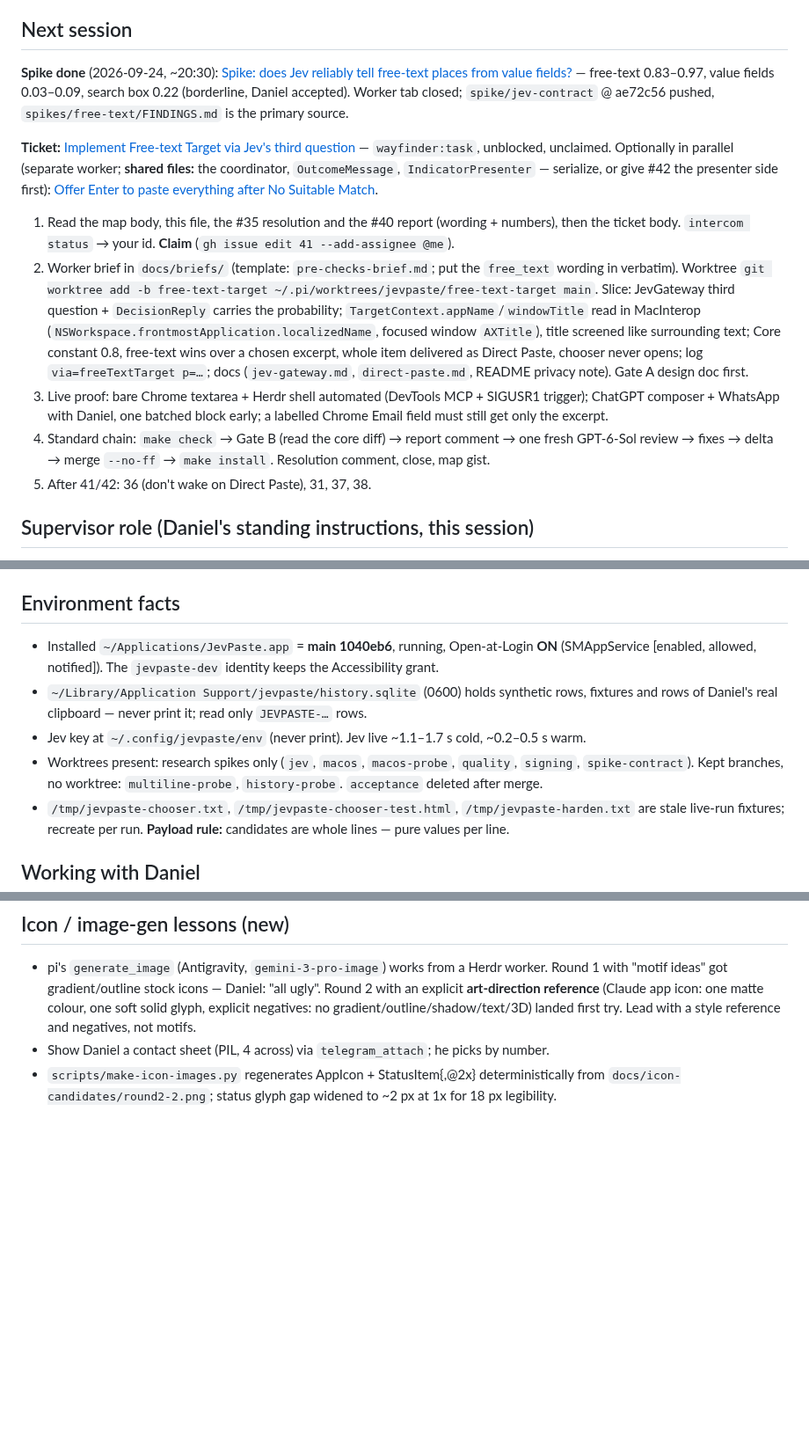
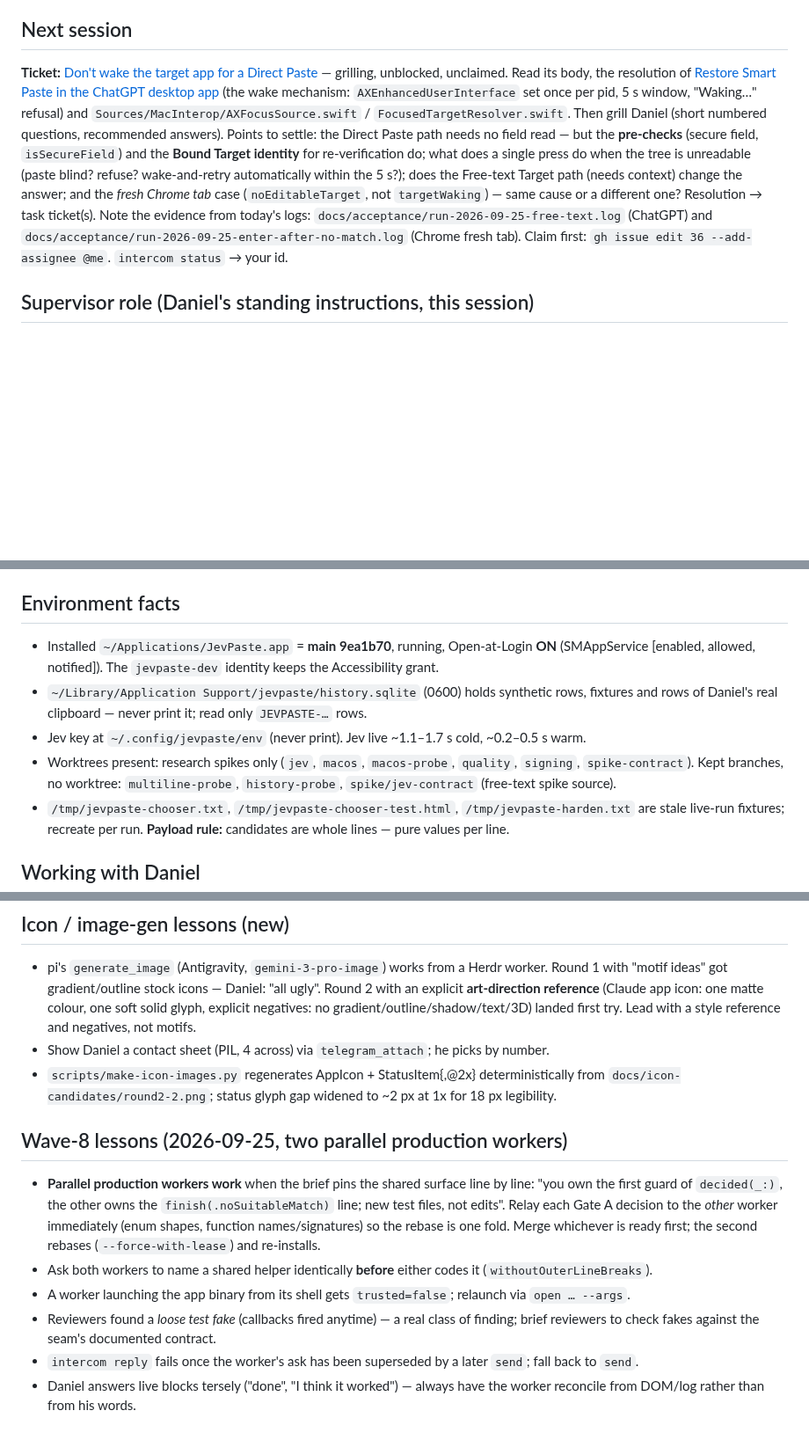
Before and after one commit to DanielMulec/jevpaste, a Markdown page: docs/HANDOFF.md, 3 parts joined by grey strips. Shown at 88% size. Drawn GitHub-style; blank space fills up the shorter version.

```diff
--- a/docs/HANDOFF.md
+++ b/docs/HANDOFF.md
@@ -55,26 +40,17 @@ Daniel (2026-09-24): "declared done AND we continue" — v1.x tickets proceed on
 ## Next session
-**Spike done** (2026-09-24, ~20:30): [Spike: does Jev reliably tell free-text places from value fields?](https://github.com/DanielMulec/jevpaste/issues/40#issuecomment-5821700475)
-— free-text 0.83–0.97, value fields 0.03–0.09, search box 0.22 (borderline, Daniel accepted). Worker tab closed;
-`spike/jev-contract` @ ae72c56 pushed, `spikes/free-text/FINDINGS.md` is the primary source.
-
-**Ticket:** [Implement Free-text Target via Jev's third question](https://github.com/DanielMulec/jevpaste/issues/41)
-— `wayfinder:task`, unblocked, unclaimed. Optionally in parallel (separate worker; **shared files:** the coordinator,
-`OutcomeMessage`, `IndicatorPresenter` — serialize, or give #42 the presenter side first):
-[Offer Enter to paste everything after No Suitable Match](https://github.com/DanielMulec/jevpaste/issues/42).
-
-1. Read the map body, this file, the #35 resolution and the #40 report (wording + numbers), then the ticket body.
-   `intercom status` → your id. **Claim** (`gh issue edit 41 --add-assignee @me`).
-2. Worker brief in `docs/briefs/` (template: `pre-checks-brief.md`; put the `free_text` wording in verbatim).
-   Worktree `git worktree add -b free-text-target ~/.pi/worktrees/jevpaste/free-text-target main`. Slice: JevGateway
-   third question + `DecisionReply` carries the probability; `TargetContext.appName`/`windowTitle` read in MacInterop
-   (`NSWorkspace.frontmostApplication.localizedName`, focused window `AXTitle`), title screened like surrounding text;
-   Core constant 0.8, free-text wins over a chosen excerpt, whole item delivered as Direct Paste, chooser never opens;
-   log `via=freeTextTarget p=…`; docs (`jev-gateway.md`, `direct-paste.md`, README privacy note). Gate A design doc first.
-3. Live proof: bare Chrome textarea + Herdr shell automated (DevTools MCP + SIGUSR1 trigger); ChatGPT composer +
-   WhatsApp with Daniel, one batched block early; a labelled Chrome Email field must still get only the excerpt.
-4. Standard chain: `make check` → Gate B (read the core diff) → report comment → one fresh GPT-6-Sol review →
-   fixes → delta → merge `--no-ff` → `make install`. Resolution comment, close, map gist.
-5. After 41/42: 36 (don't wake on Direct Paste), 31, 37, 38.
+**Ticket:** [Don't wake the target app for a Direct Paste](https://github.com/DanielMulec/jevpaste/issues/36) —
+grilling, unblocked, unclaimed. Read its body, the resolution of
+[Restore Smart Paste in the ChatGPT desktop app](https://github.com/DanielMulec/jevpaste/issues/33#issuecomment-5807967937)
+(the wake mechanism: `AXEnhancedUserInterface` set once per pid, 5 s window, "Waking…" refusal) and
+`Sources/MacInterop/AXFocusSource.swift` / `FocusedTargetResolver.swift`. Then grill Daniel (short numbered
+questions, recommended answers). Points to settle: the Direct Paste path needs no field read — but the
+**pre-checks** (secure field, `isSecureField`) and the **Bound Target identity** for re-verification do; what
+does a single press do when the tree is unreadable (paste blind? refuse? wake-and-retry automatically within
+the 5 s?); does the Free-text Target path (needs context) change the answer; and the *fresh Chrome tab*
+case (`noEditableTarget`, not `targetWaking`) — same cause or a different one? Resolution → task ticket(s).
+Note the evidence from today's logs: `docs/acceptance/run-2026-09-25-free-text.log` (ChatGPT) and
+`docs/acceptance/run-2026-09-25-enter-after-no-match.log` (Chrome fresh tab).
+Claim first: `gh issue edit 36 --add-assignee @me`. `intercom status` → your id.
 
 ## Supervisor role (Daniel's standing instructions, this session)
 - **You orchestrate only.** Workers do ALL hands-on work, including prototypes — Daniel rejected the supervisor
@@ -148,13 +124,13 @@ Daniel (2026-09-24): "declared done AND we continue" — v1.x tickets proceed on
   approved to live in `main` as test scaffolding (off by default) so unattended runs can fire ⌘⇧V.
 
 ## Environment facts
-- Installed `~/Applications/JevPaste.app` = **main 1040eb6**, running, Open-at-Login **ON**
+- Installed `~/Applications/JevPaste.app` = **main 9ea1b70**, running, Open-at-Login **ON**
   (SMAppService [enabled, allowed, notified]). The `jevpaste-dev` identity keeps the Accessibility grant.
 - `~/Library/Application Support/jevpaste/history.sqlite` (0600) holds synthetic rows, fixtures and rows of
   Daniel's real clipboard — never print it; read only `JEVPASTE-…` rows.
 - Jev key at `~/.config/jevpaste/env` (never print). Jev live ~1.1–1.7 s cold, ~0.2–0.5 s warm.
 - Worktrees present: research spikes only (`jev`, `macos`, `macos-probe`, `quality`, `signing`, `spike-contract`).
-  Kept branches, no worktree: `multiline-probe`, `history-probe`. `acceptance` deleted after merge.
+  Kept branches, no worktree: `multiline-probe`, `history-probe`, `spike/jev-contract` (free-text spike source).
 - `/tmp/jevpaste-chooser.txt`, `/tmp/jevpaste-chooser-test.html`, `/tmp/jevpaste-harden.txt` are stale live-run
   fixtures; recreate per run. **Payload rule:** candidates are whole lines — pure values per line.
 
@@ -217,3 +193,16 @@ Daniel (2026-09-24): "declared done AND we continue" — v1.x tickets proceed on
 - Show Daniel a contact sheet (PIL, 4 across) via `telegram_attach`; he picks by number.
 - `scripts/make-icon-images.py` regenerates AppIcon + StatusItem{,@2x} deterministically from
   `docs/icon-candidates/round2-2.png`; status glyph gap widened to ~2 px at 1x for 18 px legibility.
+
+## Wave-8 lessons (2026-09-25, two parallel production workers)
+- **Parallel production workers work** when the brief pins the shared surface line by line: "you own the first
+  guard of `decided(_:)`, the other owns the `finish(.noSuitableMatch)` line; new test files, not edits". Relay
+  each Gate A decision to the *other* worker immediately (enum shapes, function names/signatures) so the rebase
+  is one fold. Merge whichever is ready first; the second rebases (`--force-with-lease`) and re-installs.
+- Ask both workers to name a shared helper identically **before** either codes it (`withoutOuterLineBreaks`).
+- A worker launching the app binary from its shell gets `trusted=false`; relaunch via `open … --args`.
+- Reviewers found a *loose test fake* (callbacks fired anytime) — a real class of finding; brief reviewers to
+  check fakes against the seam's documented contract.
+- `intercom reply` fails once the worker's ask has been superseded by a later `send`; fall back to `send`.
+- Daniel answers live blocks tersely ("done", "I think it worked") — always have the worker reconcile from
+  DOM/log rather than from his words.
```
Also changed, not shown: other parts of docs/HANDOFF.md (+22 -37 lines).
